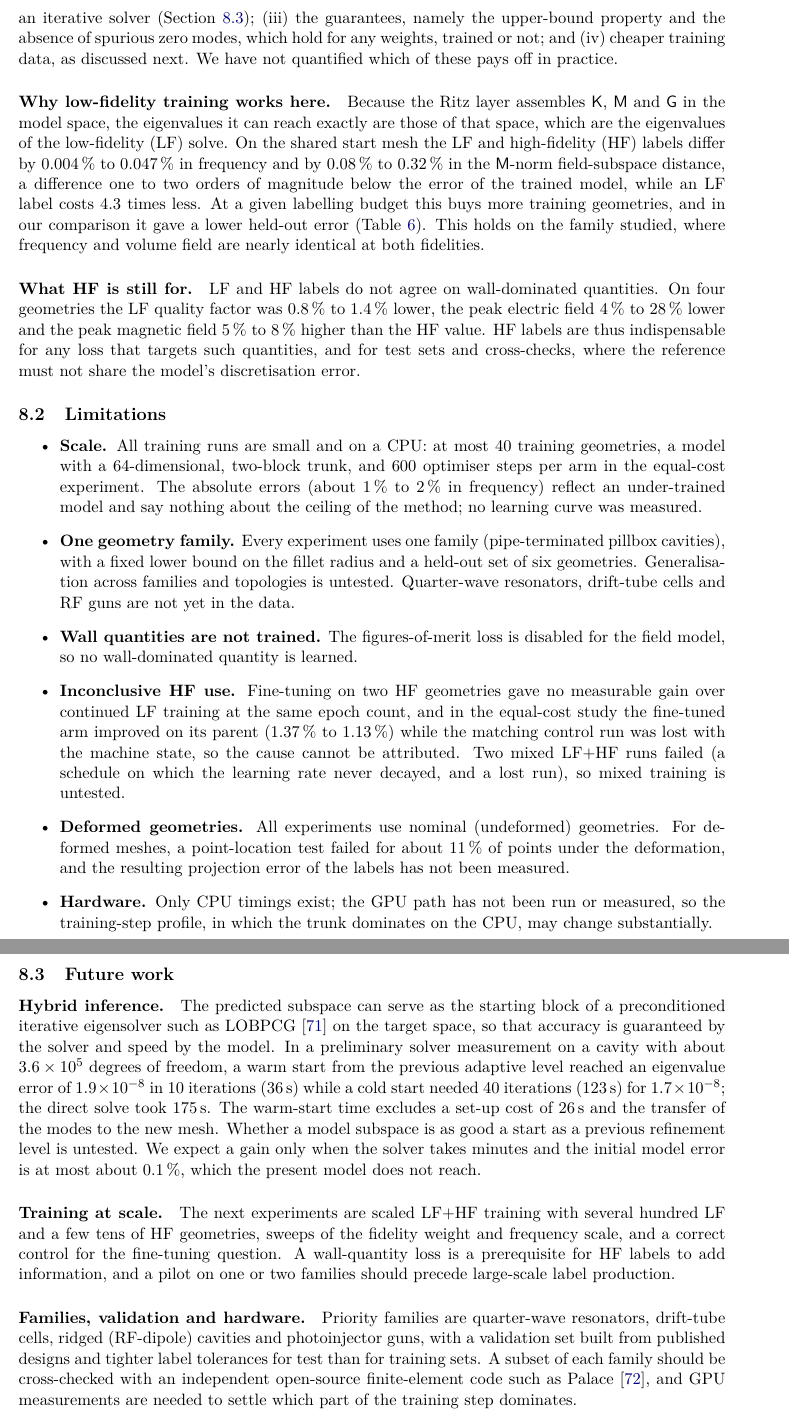
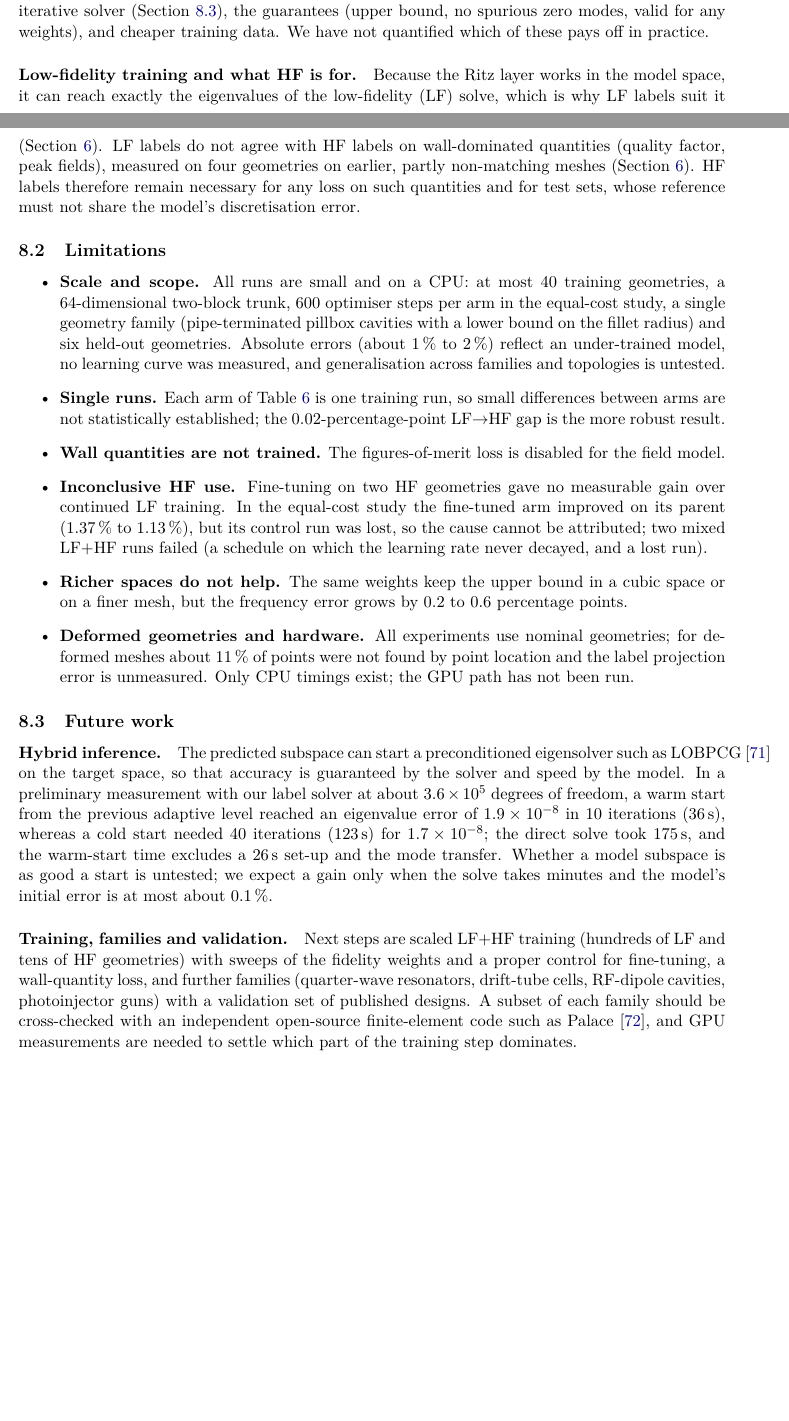
Before and after one commit to KorayGokceler/rf_cavity_neural_operator, a LaTeX paper (paper/main.tex, which reads paper/sections/08_discussion.tex): two parts of pages 24 and 25 of 31 before the commit and two parts of pages 23 and 24 of 30 after it, joined at a grey line, cut at the place of the change, the shorter picture padded with empty space. Compiled offline with pdfLaTeX.

Commit message:
paper: revision pass 1 in progress
Co-Authored-By: Claude Opus 5.5 <noreply@anthropic.com>
Claude-Session: https://claude.ai/code/session_01PkxZEbcCBk88T8G3CdAubs

```diff
--- a/paper/sections/08_discussion.tex
+++ b/paper/sections/08_discussion.tex
@@ -19,50 +16,33 @@ We therefore do not claim a large per-query speed-up. The expected benefit lies
-(ii)~warm starts, since the predicted subspace is a candidate starting block for an iterative solver (\cref{sec:08-future});
-(iii)~the guarantees, namely the upper-bound property and the absence of spurious zero modes, which hold for any weights, trained or not; and
-(iv)~cheaper training data, as discussed next.
-We have not quantified which of these pays off in practice.
+We therefore claim no large per-query speed-up. The expected benefits are amortised design-space exploration, warm starts for an iterative solver (\cref{sec:08-future}), the guarantees (upper bound, no spurious zero modes, valid for any weights), and cheaper training data. We have not quantified which of these pays off in practice.
 
-\paragraph{Why low-fidelity training works here.}
-Because the Ritz layer assembles $\Kmat$, $\Mmat$ and $\Gmat$ in the model space, the eigenvalues it can reach exactly are those of that space, which are the eigenvalues of the low-fidelity (LF) solve.
-On the shared start mesh the LF and high-fidelity (HF) labels differ by \SIrange{0.004}{0.047}{\percent} in frequency and by \SIrange{0.08}{0.32}{\percent} in the $\Mmat$-norm field-subspace distance, % src: docs/34 §8.1
-a difference one to two orders of magnitude below the error of the trained model, % src: docs/34 §8.1 ("model error 10–50x")
-while an LF label costs 4.3 times less. % src: docs/34 §8.1
-At a given labelling budget this buys more training geometries, and in our comparison it gave a lower held-out error (\cref{tab:equal-cost}). % src: docs/34 §8.2
-This holds on the family studied, where frequency and volume field are nearly identical at both fidelities.
-
-\paragraph{What HF is still for.}
-LF and HF labels do not agree on wall-dominated quantities.
-On four geometries the LF quality factor was \SIrange{0.8}{1.4}{\percent} lower, the peak electric field \SIrange{4}{28}{\percent} lower and the peak magnetic field \SIrange{5}{8}{\percent} higher than the HF value. % src: docs/31 §3.9 (docs/34 §3), LF on its own coarser mesh
-HF labels are thus indispensable for any loss that targets such quantities, and for test sets and cross-checks, where the reference must not share the model's discretisation error.
+\paragraph{Low-fidelity training and what HF is for.}
+Because the Ritz layer works in the model space, it can reach exactly the eigenvalues of the low-fidelity (LF) solve, which is why LF labels suit it (\cref{sec:multifidelity}).
+LF labels do not agree with HF labels on wall-dominated quantities (quality factor, peak fields), measured on four geometries on earlier, partly non-matching meshes (\cref{sec:multifidelity}). % src: docs/34 §3; EDITOR_NOTES 3
+HF labels therefore remain necessary for any loss on such quantities and for test sets, whose reference must not share the model's discretisation error.
 
 \subsection{Limitations}\label{sec:08-limitations}
 
 \begin{itemize}
-\item \textbf{Scale.} All training runs are small and on a CPU: at most 40 training geometries, a model with a 64-dimensional, two-block trunk, and 600 optimiser steps per arm in the equal-cost experiment. % src: BRIEF §1; docs/34 §8.2 (600 steps), §4 model
-The absolute errors (about \SIrange{1}{2}{\percent} in frequency) reflect an under-trained model and say nothing about the ceiling of the method; no learning curve was measured.
-\item \textbf{One geometry family.} Every experiment uses one family (pipe-terminated pillbox cavities), with a fixed lower bound on the fillet radius and a held-out set of six geometries. % src: docs/34 §5, §8.2
-Generalisation across families and topologies is untested. Quarter-wave resonators, drift-tube cells and RF guns are not yet in the data. % src: docs/33 §4, docs/31 §6 item 10
-\item \textbf{Wall quantities are not trained.} The figures-of-merit loss is disabled for the field model, so no wall-dominated quantity is learned. % src: docs/31 §2 (qoi_weight = 0), docs/34 §4.3
-\item \textbf{Inconclusive HF use.} Fine-tuning on two HF geometries gave no measurable gain over continued LF training at the same epoch count, and in the equal-cost study the fine-tuned arm improved on its parent (\SI{1.37}{\percent} to \SI{1.13}{\percent}) while the matching control run was lost with the machine state, so the cause cannot be attributed. % src: docs/34 §4.3, §8.2
-Two mixed LF+HF runs failed (a schedule on which the learning rate never decayed, and a lost run), so mixed training is untested. % src: docs/34 §8.2
-\item \textbf{Deformed geometries.} All experiments use nominal (undeformed) geometries. For deformed meshes, a point-location test failed for about 11\,\% of points under the deformation, and the resulting projection error of the labels has not been measured. % src: docs/31 §3.8 (open item 3)
-\item \textbf{Hardware.} Only CPU timings exist; the GPU path has not been run or measured, so the training-step profile, in which the trunk dominates on the CPU, may change substantially. % src: docs/31 §3.2, §3.6
+\item \textbf{Scale and scope.} All runs are small and on a CPU: at most 40 training geometries, a 64-dimensional two-block trunk, 600 optimiser steps per arm in the equal-cost study, a single geometry family (pipe-terminated pillbox cavities with a lower bound on the fillet radius) and six held-out geometries. % src: BRIEF §1; docs/34 §5, §8.2
+Absolute errors (about \SIrange{1}{2}{\percent}) reflect an under-trained model, no learning curve was measured, and generalisation across families and topologies is untested.
+\item \textbf{Single runs.} Each arm of \cref{tab:equal-cost} is one training run, so small differences between arms are not statistically established; the 0.02-percentage-point LF$\to$HF gap is the more robust result. % src: docs/34 §8.2; EDITOR_NOTES 1
+\item \textbf{Wall quantities are not trained.} The figures-of-merit loss is disabled for the field model. % src: docs/31 §2 (qoi_weight = 0)
+\item \textbf{Inconclusive HF use.} Fine-tuning on two HF geometries gave no measurable gain over continued LF training. In the equal-cost study the fine-tuned arm improved on its parent (\SI{1.37}{\percent} to \SI{1.13}{\percent}), but its control run was lost, so the cause cannot be attributed; two mixed LF+HF runs failed (a schedule on which the learning rate never decayed, and a lost run). % src: docs/34 §4.3, §8.2
+\item \textbf{Richer spaces do not help.} The same weights keep the upper bound in a cubic space or on a finer mesh, but the frequency error grows by 0.2 to 0.6 percentage points. % src: docs/34 §4.2
+\item \textbf{Deformed geometries and hardware.} All experiments use nominal geometries; for deformed meshes about \SI{11}{\percent} of points were not found by point location and the label projection error is unmeasured. % src: docs/31 §3.8
+Only CPU timings exist; the GPU path has not been run. % src: docs/31 §3.2, §3.6
 \end{itemize}
 
 \subsection{Future work}\label{sec:08-future}
 
 \paragraph{Hybrid inference.}
-The predicted subspace can serve as the starting block of a preconditioned iterative eigensolver such as LOBPCG~\cite{knyazev2001toward} on the target space, so that accuracy is guaranteed by the solver and speed by the model.
-In a preliminary solver measurement on a cavity with about $3.6\times10^5$ degrees of freedom, a warm start from the previous adaptive level reached an eigenvalue error of $1.9\times10^{-8}$ in 10 iterations (\SI{36}{s}) while a cold start needed 40 iterations (\SI{123}{s}) for $1.7\times10^{-8}$; the direct solve took \SI{175}{s}. The warm-start time excludes a set-up cost of \SI{26}{s} and the transfer of the modes to the new mesh. % src: docs/31 §3.4 (358k DOF)
-Whether a model subspace is as good a start as a previous refinement level is untested.
-We expect a gain only when the solver takes minutes and the initial model error is at most about \SI{0.1}{\percent}, which the present model does not reach. % src: docs/34 §6
+The predicted subspace can start a preconditioned eigensolver such as LOBPCG~\cite{knyazev2001toward} on the target space, so that accuracy is guaranteed by the solver and speed by the model.
+In a preliminary measurement with our label solver at about $3.6\times10^5$ degrees of freedom, a warm start from the previous adaptive level reached an eigenvalue error of $1.9\times10^{-8}$ in 10 iterations (\SI{36}{s}), whereas a cold start needed 40 iterations (\SI{123}{s}) for $1.7\times10^{-8}$; the direct solve took \SI{175}{s}, and the warm-start time excludes a \SI{26}{s} set-up and the mode transfer. % src: docs/31 §3.4 (358k DOF)
+Whether a model subspace is as good a start is untested; we expect a gain only when the solve takes minutes and the model's initial error is at most about \SI{0.1}{\percent}. % src: docs/34 §6
 
-\paragraph{Training at scale.}
-The next experiments are scaled LF+HF training with several hundred LF and a few tens of HF geometries, sweeps of the fidelity weight and frequency scale, and a correct control for the fine-tuning question. % src: docs/34 §6, §8.3
-A wall-quantity loss is a prerequisite for HF labels to add information, and a pilot on one or two families should precede large-scale label production. % src: docs/31 §5, §6 item 1; docs/34 §6
-
-\paragraph{Families, validation and hardware.}
-Priority families are quarter-wave resonators, drift-tube cells, ridged (RF-dipole) cavities and photoinjector guns, with a validation set built from published designs and tighter label tolerances for test than for training sets. % src: docs/33 §4, §8; docs/31 §5
-A subset of each family should be cross-checked with an independent open-source finite-element code such as Palace~\cite{palace2023software}, and GPU measurements are needed to settle which part of the training step dominates. % src: docs/31 §4, §3.6 (open item 9)
+\paragraph{Training, families and validation.}
+Next steps are scaled LF+HF training (hundreds of LF and tens of HF geometries) with sweeps of the fidelity weights and a proper control for fine-tuning, a wall-quantity loss, and further families (quarter-wave resonators, drift-tube cells, RF-dipole cavities, photoinjector guns) with a validation set of published designs. % src: docs/34 §6, §8.3; docs/33 §4, §8; docs/31 §5, §6
+A subset of each family should be cross-checked with an independent open-source finite-element code such as Palace~\cite{palace2023software}, and GPU measurements are needed to settle which part of the training step dominates. % src: docs/31 §4, §3.6
 
 \subsection{Conclusion}\label{sec:08-conclusion}
 
```
Also changed, not shown: paper/bib/02_related_work.bib (+6 -2 lines), paper/sections/01_introduction.tex (+1 -1 lines), paper/sections/02_related_work.tex (+1 -1 lines), paper/sections/06_multifidelity.tex (+25 -28 lines), paper/sections/08_discussion.tex (28 more changed lines).
